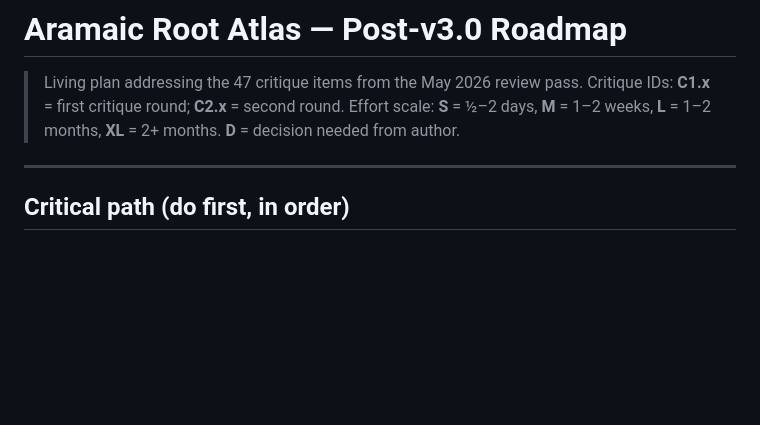
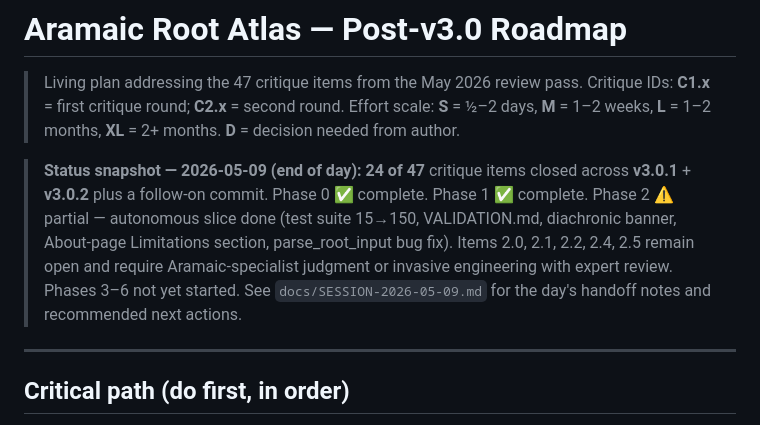
Before and after one commit to Jossifresben/aramaic-root-atlas, a Markdown page: docs/ROADMAP-v3.1.md, the part around the change. GitHub-like rendering; blank space fills up the shorter version.

```diff
--- a/docs/ROADMAP-v3.1.md
+++ b/docs/ROADMAP-v3.1.md
@@ -4,6 +4,17 @@
 > Critique IDs: **C1.x** = first critique round; **C2.x** = second round.
 > Effort scale: **S** = ½–2 days, **M** = 1–2 weeks, **L** = 1–2 months,
 > **XL** = 2+ months. **D** = decision needed from author.
+
+> **Status snapshot — 2026-05-09 (end of day):**
+> **24 of 47** critique items closed across **v3.0.1** + **v3.0.2** plus
+> a follow-on commit. Phase 0 ✅ complete. Phase 1 ✅ complete. Phase 2 ⚠️
+> partial — autonomous slice done (test suite 15→150, VALIDATION.md,
+> diachronic banner, About-page Limitations section, parse_root_input
+> bug fix). Items 2.0, 2.1, 2.2, 2.4, 2.5 remain open and require
+> Aramaic-specialist judgment or invasive engineering with expert review.
+> Phases 3–6 not yet started.
+> See `docs/SESSION-2026-05-09.md` for the day's handoff notes and
+> recommended next actions.
 
 ---
 
```
Also changed, not shown: docs/SESSION-2026-05-09.md (added, +122 -0 lines).
